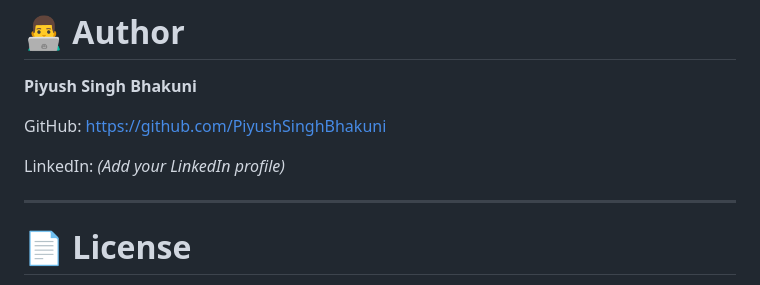
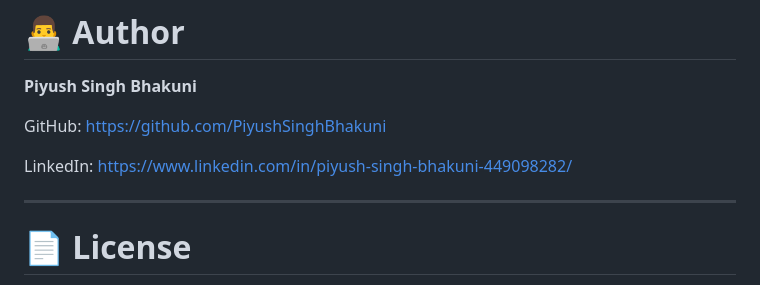
Before and after one commit to PiyushSinghBhakuni/Khana-Khajana, a Markdown page: README.md, the part around the change. Drawn GitHub-style.

Commit message:
Update LinkedIn profile link in README

```diff
--- a/README.md
+++ b/README.md
@@ -307,7 +307,7 @@ GitHub:
 https://github.com/PiyushSinghBhakuni
 
 LinkedIn:
-*(Add your LinkedIn profile)*
+https://www.linkedin.com/in/piyush-singh-bhakuni-449098282/
 
 ---
 
```
